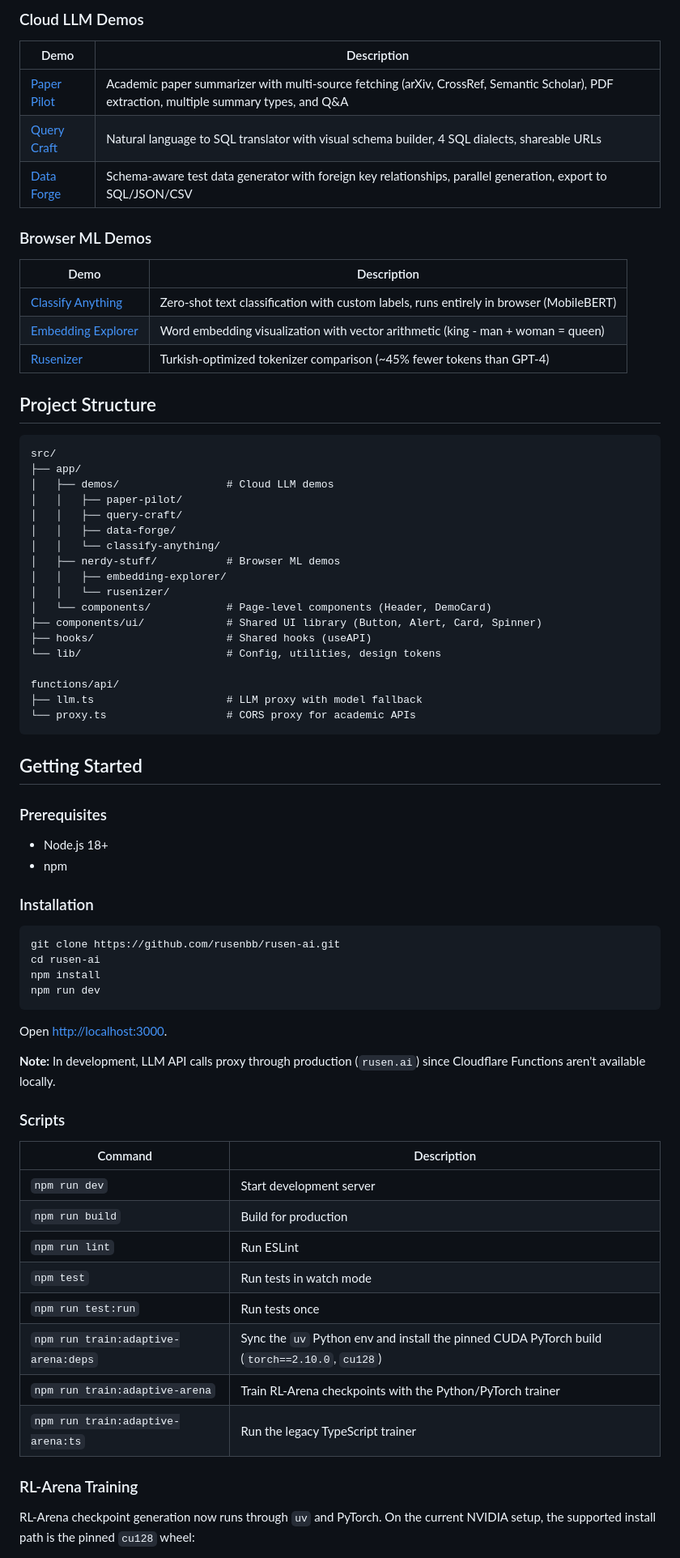
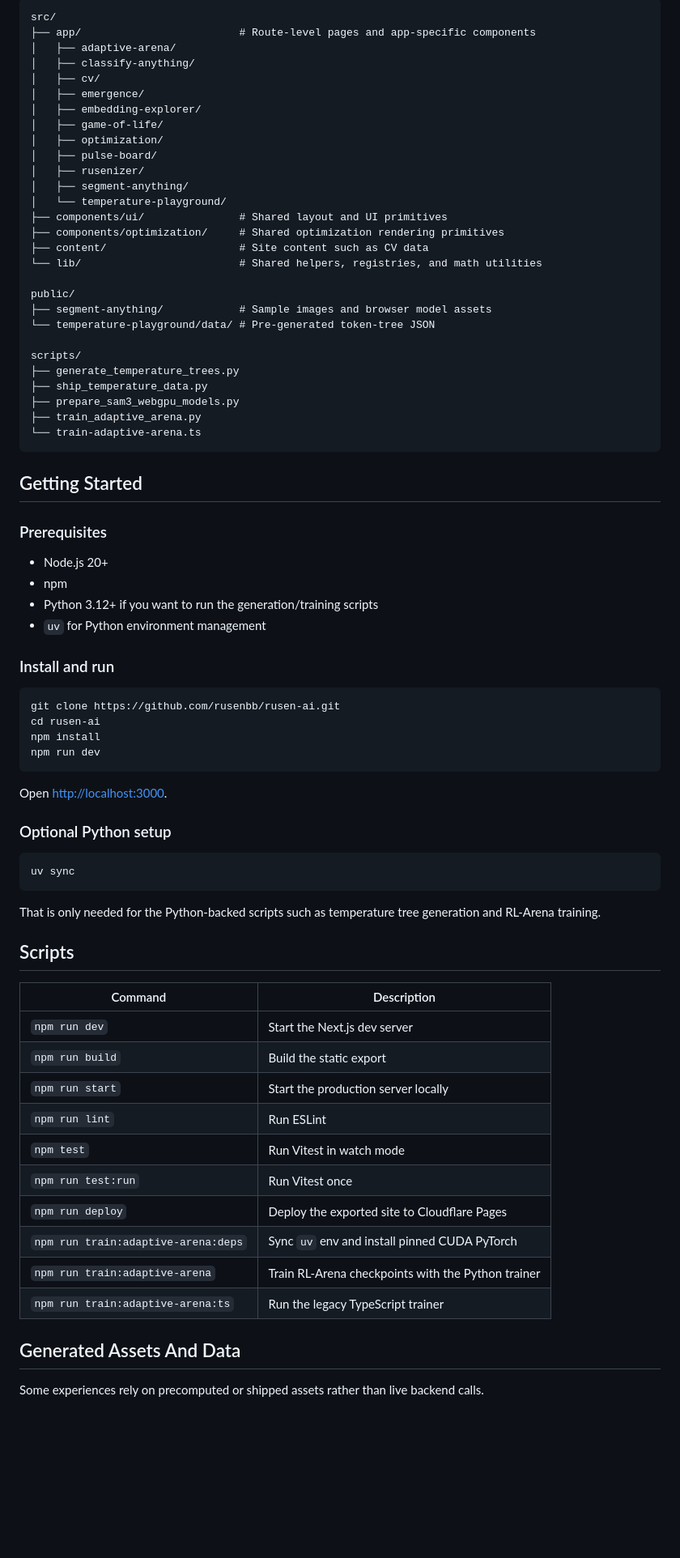
Before and after one commit to rusenbb/rusen-ai, a Markdown page: README.md, the part around one of its changes. Shown at 81% size. Rendered like a GitHub page; blank space fills up the shorter version.

Commit message:
Refresh README for current site

````diff
--- a/README.md
+++ b/README.md
@@ -21,51 +59,45 @@ Full-stack AI demo platform showcasing LLM integrations, browser-based ML, and i
 
-### Cloud LLM Demos
+```text
+src/
+├── app/                         # Route-level pages and app-specific components
+│   ├── adaptive-arena/
+│   ├── classify-anything/
+│   ├── cv/
+│   ├── emergence/
+│   ├── embedding-explorer/
+│   ├── game-of-life/
+│   ├── optimization/
+│   ├── pulse-board/
+│   ├── rusenizer/
+│   ├── segment-anything/
+│   └── temperature-playground/
+├── components/ui/               # Shared layout and UI primitives
+├── components/optimization/     # Shared optimization rendering primitives
+├── content/                     # Site content such as CV data
+└── lib/                         # Shared helpers, registries, and math utilities
 
-| Demo | Description |
-|------|-------------|
-| [Paper Pilot](https://rusen.ai/demos/paper-pilot) | Academic paper summarizer with multi-source fetching (arXiv, CrossRef, Semantic Scholar), PDF extraction, multiple summary types, and Q&A |
-| [Query Craft](https://rusen.ai/demos/query-craft) | Natural language to SQL translator with visual schema builder, 4 SQL dialects, shareable URLs |
-| [Data Forge](https://rusen.ai/demos/data-forge) | Schema-aware test data generator with foreign key relationships, parallel generation, export to SQL/JSON/CSV |
+public/
+├── segment-anything/            # Sample images and browser model assets
+└── temperature-playground/data/ # Pre-generated token-tree JSON
 
-### Browser ML Demos
-
-| Demo | Description |
-|------|-------------|
-| [Classify Anything](https://rusen.ai/demos/classify-anything) | Zero-shot text classification with custom labels, runs entirely in browser (MobileBERT) |
-| [Embedding Explorer](https://rusen.ai/nerdy-stuff/embedding-explorer) | Word embedding visualization with vector arithmetic (king - man + woman = queen) |
-| [Rusenizer](https://rusen.ai/nerdy-stuff/rusenizer) | Turkish-optimized tokenizer comparison (~45% fewer tokens than GPT-4) |
-
-## Project Structure
-
-```
-src/
-├── app/
-│   ├── demos/                 # Cloud LLM demos
-│   │   ├── paper-pilot/
-│   │   ├── query-craft/
-│   │   ├── data-forge/
-│   │   └── classify-anything/
-│   ├── nerdy-stuff/           # Browser ML demos
-│   │   ├── embedding-explorer/
-│   │   └── rusenizer/
-│   └── components/            # Page-level components (Header, DemoCard)
-├── components/ui/             # Shared UI library (Button, Alert, Card, Spinner)
-├── hooks/                     # Shared hooks (useAPI)
-└── lib/                       # Config, utilities, design tokens
-
-functions/api/
-├── llm.ts                     # LLM proxy with model fallback
-└── proxy.ts                   # CORS proxy for academic APIs
+scripts/
+├── generate_temperature_trees.py
+├── ship_temperature_data.py
+├── prepare_sam3_webgpu_models.py
+├── train_adaptive_arena.py
+└── train-adaptive-arena.ts
 ```
 
 ## Getting Started
 
 ### Prerequisites
 
-- Node.js 18+
+- Node.js 20+
 - npm
+- Python 3.12+ if you want to run the generation/training scripts
+- `uv` for Python environment management
 
-### Installation
+### Install and run
 
 ```bash
 git clone https://github.com/rusenbb/rusen-ai.git
@@ -76,22 +108,32 @@ npm run dev
 
 Open [http://localhost:3000](http://localhost:3000).
 
-**Note:** In development, LLM API calls proxy through production (`rusen.ai`) since Cloudflare Functions aren't available locally.
+### Optional Python setup
 
-### Scripts
+```bash
+uv sync
+```
+
+That is only needed for the Python-backed scripts such as temperature tree
+generation and RL-Arena training.
+
+## Scripts
 
 | Command | Description |
 |---------|-------------|
-| `npm run dev` | Start development server |
-| `npm run build` | Build for production |
+| `npm run dev` | Start the Next.js dev server |
+| `npm run build` | Build the static export |
+| `npm run start` | Start the production server locally |
 | `npm run lint` | Run ESLint |
-| `npm test` | Run tests in watch mode |
-| `npm run test:run` | Run tests once |
-| `npm run train:adaptive-arena:deps` | Sync the `uv` Python env and install the pinned CUDA PyTorch build (`torch==2.10.0`, `cu128`) |
-| `npm run train:adaptive-arena` | Train RL-Arena checkpoints with the Python/PyTorch trainer |
+| `npm test` | Run Vitest in watch mode |
+| `npm run test:run` | Run Vitest once |
+| `npm run deploy` | Deploy the exported site to Cloudflare Pages |
+| `npm run train:adaptive-arena:deps` | Sync `uv` env and install pinned CUDA PyTorch |
+| `npm run train:adaptive-arena` | Train RL-Arena checkpoints with the Python trainer |
 | `npm run train:adaptive-arena:ts` | Run the legacy TypeScript trainer |
 
-### RL-Arena Training
+## Generated Assets And Data
 
-RL-Arena checkpoint generation now runs through `uv` and PyTorch. On the current NVIDIA setup, the supported install path is the pinned `cu128` wheel:
+Some experiences rely on precomputed or shipped assets rather than live backend
+calls.
 
````
Also changed, not shown: other parts of README.md (+61 -54 lines).
